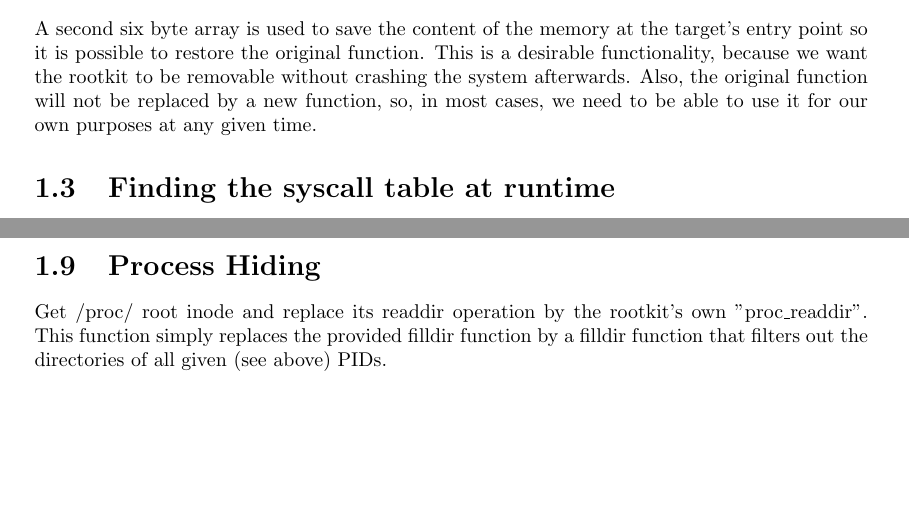
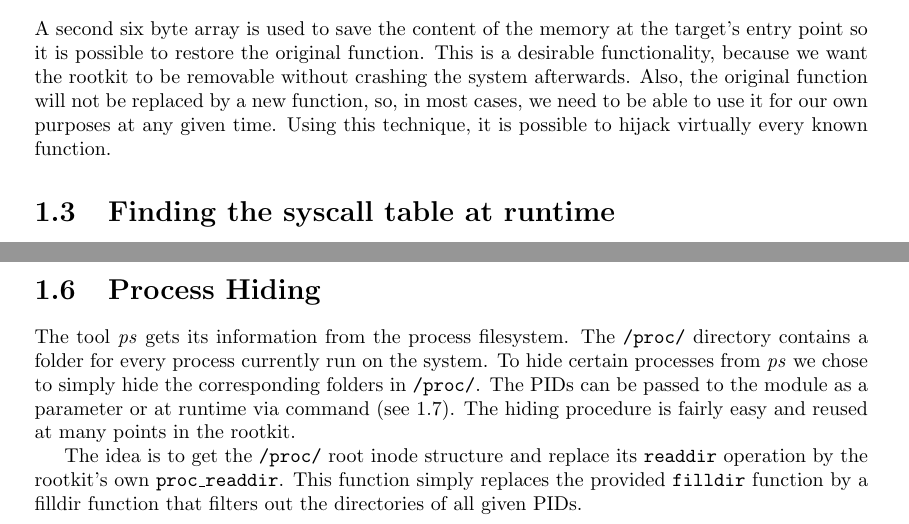
Before and after one commit to roggenbrot42/rkptum2013, a LaTeX document (doc/main.tex, which reads doc/hijack.tex, doc/proc.tex): two parts of pages 4 and 8 of 9 before the commit and two parts of pages 4 and 6 of 9 after it, joined at a grey line, cut so that both start at the same text, the shorter picture padded with empty space. Compiled offline with pdfLaTeX.

Commit message:
New text

```diff
--- a/doc/hijack.tex
+++ b/doc/hijack.tex
@@ -36,7 +36,8 @@ target's entry point so it is possible to restore the original function.
 This is a desirable functionality, because we want the rootkit to be removable
 without crashing the system afterwards. Also, the original function will not be
 replaced by a new function, so, in most cases, we need to be able to use it for
-our own purposes at any given time.\par
+our own purposes at any given time. Using this technique, it is possible to
+hijack virtually every known function.
 \begin{figure}
 \centering
  \includegraphics{control_flow}
--- a/doc/proc.tex
+++ b/doc/proc.tex
@@ -1,5 +1,14 @@
 \section{Process Hiding}
-Get /proc/ root inode and replace its readdir operation by the rootkit's own
-"proc\_readdir". This function simply replaces the provided filldir function
-by a filldir function that filters out the directories of all given (see
-above) PIDs.
+The tool \textit{ps} gets its information from the process filesystem. The
+\texttt{/proc/} directory contains a folder for every process
+currently run on the system. To hide certain processes from \textit{ps} we chose
+to simply hide the corresponding folders in \texttt{/proc/}.
+The PIDs can be passed to the module as a parameter or at runtime via command
+(see \ref{cnc}). The hiding procedure is fairly easy and reused at many points
+in the rootkit.
+
+The idea is to get the \texttt{/proc/} root inode structure and replace its
+\texttt{readdir} operation by the rootkit's own
+\texttt{proc\_readdir}. This function simply replaces the provided
+\texttt{filldir} function by a filldir function that filters out the
+directories of all given PIDs.
```
Also changed, not shown: doc/main.tex (+1 -1 lines), doc/port.tex (+1 -1 lines), doc/task.txt (+8 -0 lines), doc/hijack.tex (4 more changed lines), 2 other files.
